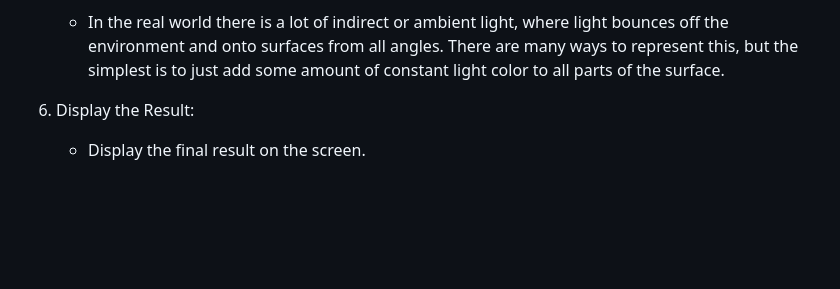
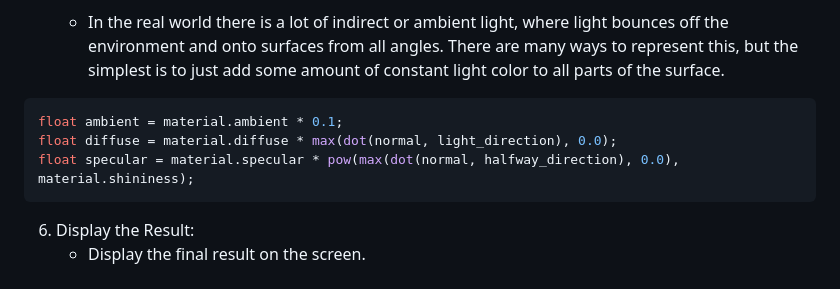
Before and after one commit to mathewmariani/gpr300-sokol, a Markdown page: resources/content/assignment0.md, the part around the change printed below. Drawn GitHub-style; blank space fills up the shorter version.

````diff
--- a/resources/content/assignment0.md
+++ b/resources/content/assignment0.md
@@ -29,5 +88,12 @@ The goal of this assignment is setup and get comfortable with our [development e
 5. Ambient Lighting:
     * In the real world there is a lot of indirect or ambient light, where light bounces off the environment and onto surfaces from all angles. There are many ways to represent this, but the simplest is to just add some amount of constant light color to all parts of the surface.
+
+<!-- lighting calculations -->
+```glsl
+float ambient = material.ambient * 0.1;
+float diffuse = material.diffuse * max(dot(normal, light_direction), 0.0);
+float specular = material.specular * pow(max(dot(normal, halfway_direction), 0.0), material.shininess);
+```
 
 6. Display the Result:
     * Display the final result on the screen.
````
Also changed, not shown: other parts of resources/content/assignment0.md (+61 -2 lines), resources/content/showcase.md (+1 -1 lines), resources/images/assignment0.png (added), 4 other files.
